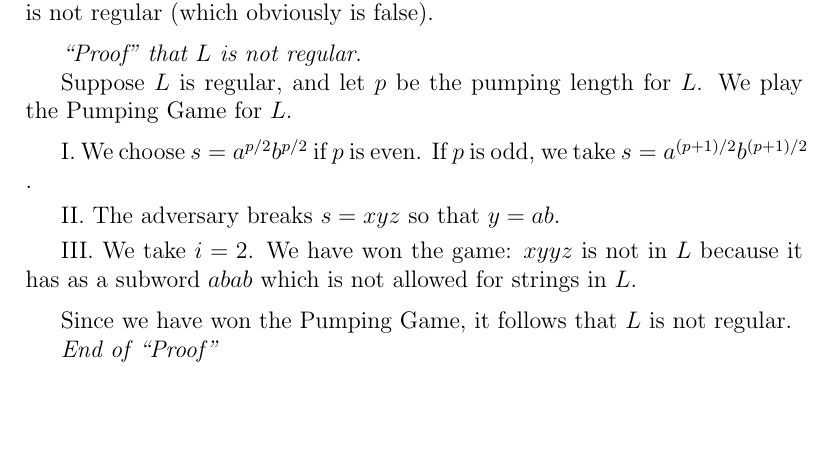
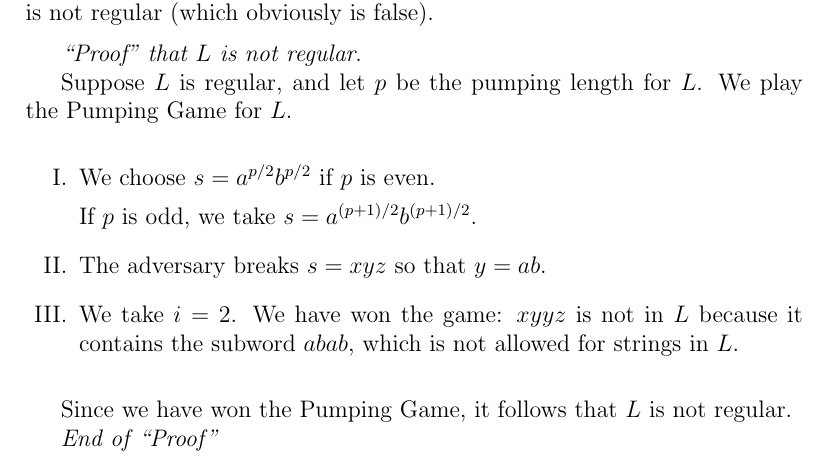
Before and after one commit to jllovet/cosc-417, a LaTeX problem sheet (assignment-3/assignment-3-submission.tex): part of page 7 of 7, cut so that both start at the same text, the shorter picture padded with empty space. Compiled offline with pdfLaTeX.

Commit message:
chore: reformat with enumerate environment for readability

```diff
--- a/assignment-3/assignment-3-submission.tex
+++ b/assignment-3/assignment-3-submission.tex
@@ -250,14 +250,15 @@ Since $B$ is represented by a DFA, it is regular. The language $B$ can also be e
 Suppose $L$ is regular, and let $p$ be the pumping length for $L$. We play the Pumping Game for $L$.
 \medskip
 
-I. We choose $s = a^{p/2} b^{p/2}$ if $p$ is even. If $p$ is odd, we take $s = a^{(p+1)/2} b^{(p+1)/2}$ .
-\smallskip
+\begin{enumerate}[I.]
+  \item We choose $s = a^{p/2} b^{p/2}$ if $p$ is even.
 
-II. The adversary breaks $s = xyz$ so that $y=ab$.
-\smallskip
+        If $p$ is odd, we take $s = a^{(p+1)/2} b^{(p+1)/2}$.
+  \item The adversary breaks $s = xyz$ so that $y = ab$.
+  \item We take $i = 2$. We have won the game: $xyyz$ is not in $L$ because
+        it contains the subword $abab$, which is not allowed for strings in $L$.
+\end{enumerate}
 
-
-III. We take $i=2$. We have won the game: $xyyz$ is not in $L$ because it has as a subword $abab$ which is not allowed for strings in $L$.
 \medskip
 
 Since we have won the Pumping Game, it follows that $L$ is not regular.
```
